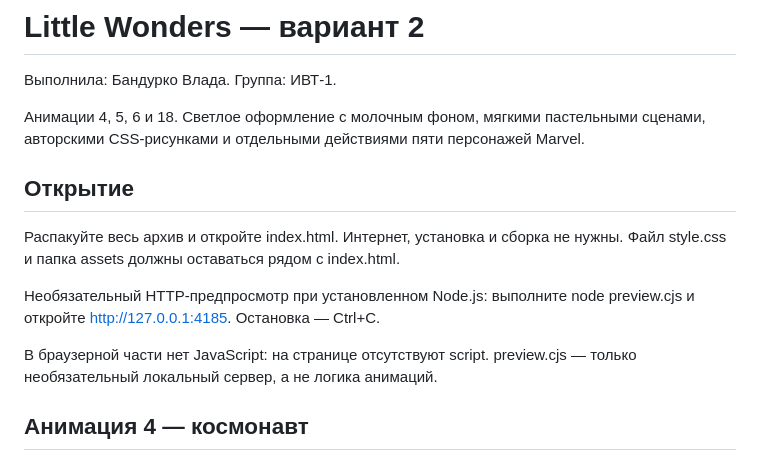
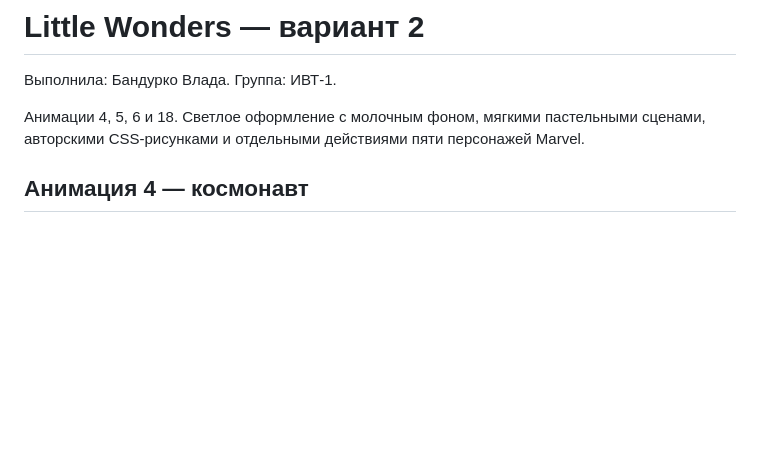
Before and after one commit to Williams200630/animation-lab-vlada, a Markdown page: README.md, the part around the change. Rendered like a GitHub page; blank space fills up the shorter version.

```diff
--- a/README.md
+++ b/README.md
@@ -3,13 +3,6 @@
 Выполнила: Бандурко Влада. Группа: ИВТ-1.
 
 Анимации 4, 5, 6 и 18. Светлое оформление с молочным фоном, мягкими пастельными сценами, авторскими CSS-рисунками и отдельными действиями пяти персонажей Marvel.
-
-## Открытие
-Распакуйте весь архив и откройте index.html. Интернет, установка и сборка не нужны. Файл style.css и папка assets должны оставаться рядом с index.html.
-
-Необязательный HTTP-предпросмотр при установленном Node.js: выполните node preview.cjs и откройте http://127.0.0.1:4185. Остановка — Ctrl+C.
-
-В браузерной части нет JavaScript: на странице отсутствуют script. preview.cjs — только необязательный локальный сервер, а не логика анимаций.
 
 ## Анимация 4 — космонавт
 По приложенному образцу средствами CSS нарисованы белый скафандр, шлем, оранжевая планета с полосами, синий шланг и семь звёзд. Космонавт перемещается по горизонтали и вертикали и слегка меняет наклон. Круг обрезает всё за его границами через overflow:hidden. Звёзды независимо меняют прозрачность и масштаб с разными длительностями и задержками.
```
